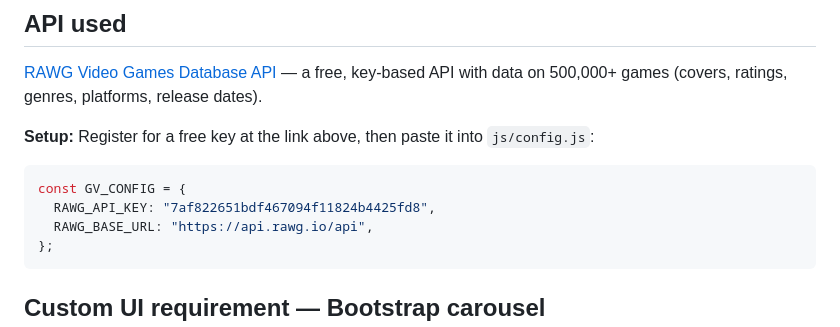
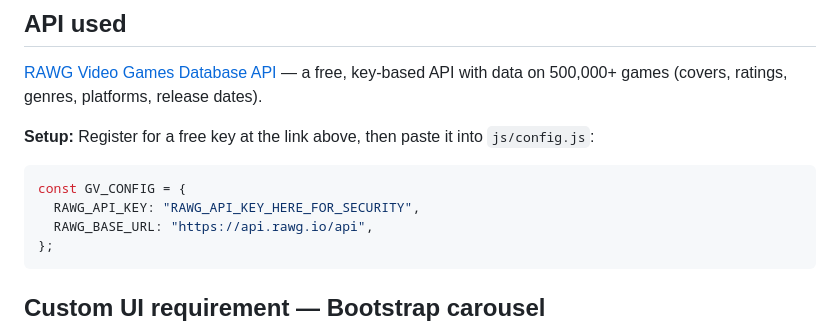
Before and after one commit to OliverKhoueiry/Full-Stack, a Markdown page: README.md, the part around the change. Rendered like a GitHub page.

Commit message:
Remove real API key from README, restore placeholder

````diff
--- a/README.md
+++ b/README.md
@@ -21,7 +21,7 @@ on 500,000+ games (covers, ratings, genres, platforms, release dates).
 
 ```js
 const GV_CONFIG = {
-  RAWG_API_KEY: "7af822651bdf467094f11824b4425fd8",
+  RAWG_API_KEY: "RAWG_API_KEY_HERE_FOR_SECURITY",
   RAWG_BASE_URL: "https://api.rawg.io/api",
 };
 ```
````
